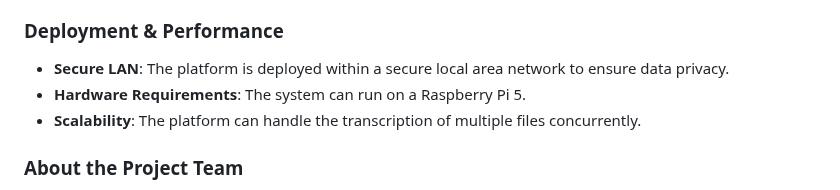
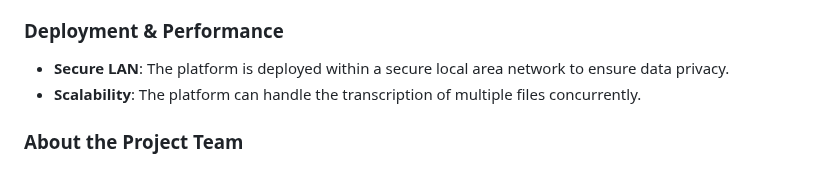
Before and after one commit to fuhui14/SWEN90017-2024-TAP, a Markdown page: README.md, the part around the change. GitHub-like rendering.

```diff
--- a/README.md
+++ b/README.md
@@ -18,7 +18,6 @@ This project aims to develop a transcription platform that operates in a local e
 
 ### Deployment & Performance
 - **Secure LAN**: The platform is deployed within a secure local area network to ensure data privacy.
-- **Hardware Requirements**: The system can run on a Raspberry Pi 5.
 - **Scalability**: The platform can handle the transcription of multiple files concurrently.
 
 ### About the Project Team
```
